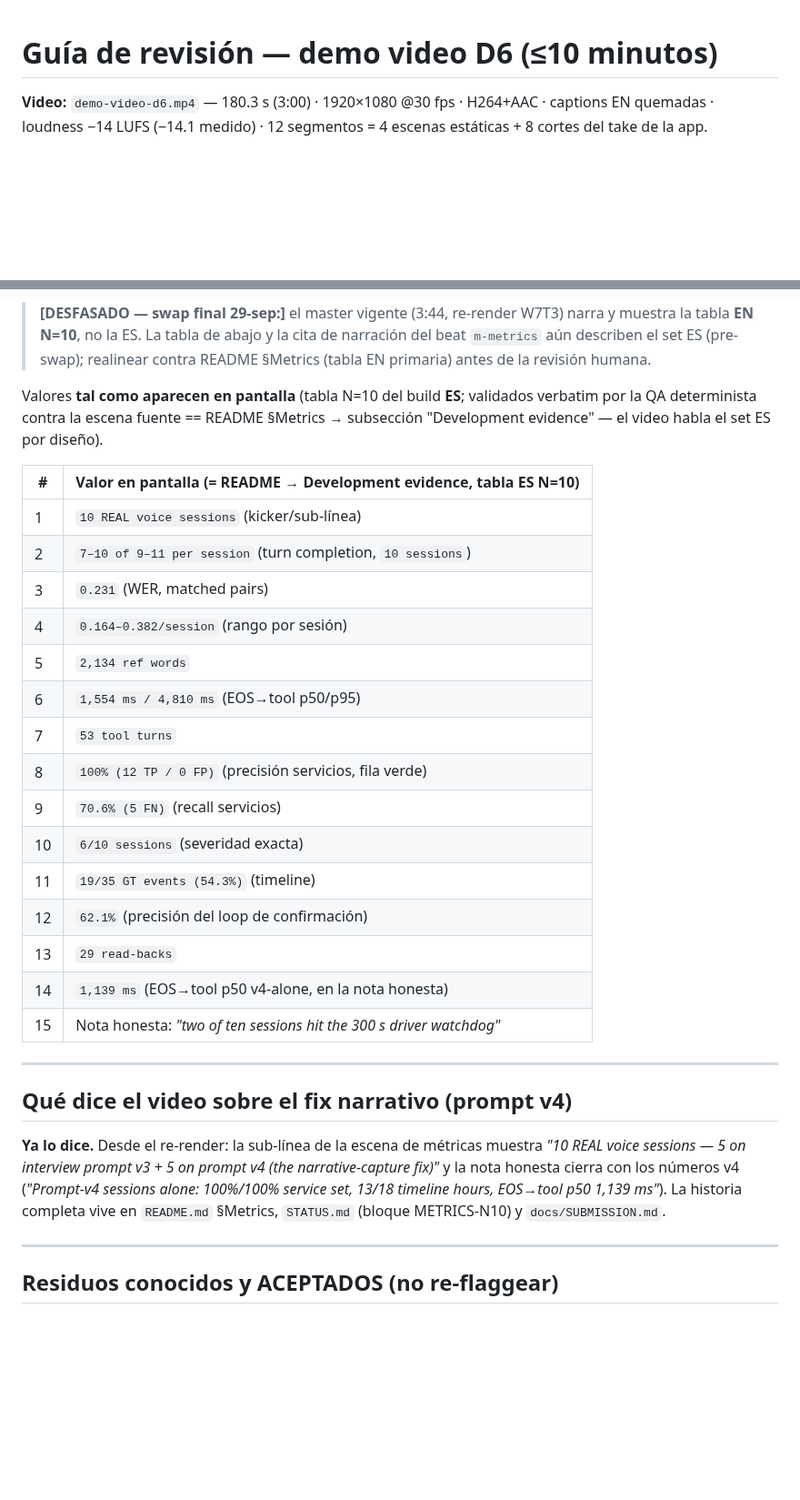
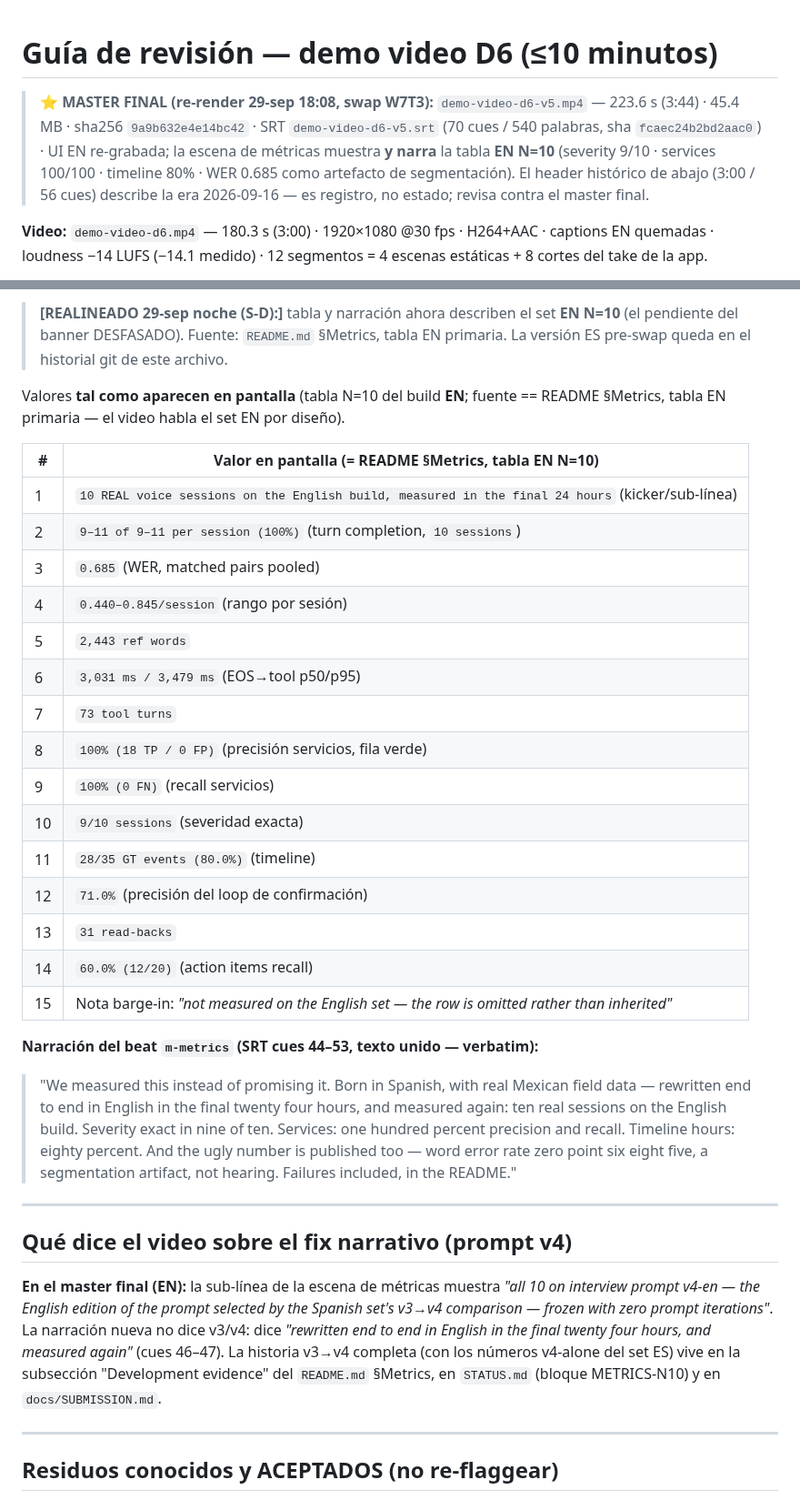
Before and after one commit to el-informatico/field-service-voice-logger, a Markdown page: docs/VIDEO-REVIEW-GUIDE.md, 2 parts joined by grey strips. Shown at 91% size. Rendered like a GitHub page; blank space fills up the shorter version.

Commit message:
docs: review guide — realinear al master final 3:44 (check-off tabla EN + narracion verbatim)
- banner master final (9a9b632e, 70 cues) sobre header historico 3:00
- check-off 15 valores: set ES pre-swap -> tabla EN N=10 (fuente README §Metrics); beat m-metrics 2:19-2:50, cues 44-53
- narracion del beat citada verbatim (cues unidas); seccion v4 actualizada a la sub-linea v4-en

```diff
--- a/docs/VIDEO-REVIEW-GUIDE.md
+++ b/docs/VIDEO-REVIEW-GUIDE.md
@@ -1,4 +1,13 @@
 # Guía de revisión — demo video D6 (≤10 minutos)
+
+> **⭐ MASTER FINAL (re-render 29-sep 18:08, swap W7T3):** `demo-video-d6-v5.mp4`
+> — 223.6 s (3:44) · 45.4 MB · sha256 `9a9b632e4e14bc42` · SRT
+> `demo-video-d6-v5.srt` (70 cues / 540 palabras, sha `fcaec24b2bd2aac0`) ·
+> UI EN re-grabada; la escena de métricas muestra **y narra** la tabla
+> **EN N=10** (severity 9/10 · services 100/100 · timeline 80% · WER 0.685
+> como artefacto de segmentación). El header histórico de abajo (3:00 /
+> 56 cues) describe la era 2026-09-16 — es registro, no estado; revisa
+> contra el master final.
 
 **Video:** `demo-video-d6.mp4` — 180.3 s (3:00) · 1920×1080 @30 fps · H264+AAC ·
 captions EN quemadas · loudness −14 LUFS (−14.1 medido) · 12 segmentos =
@@ -71,43 +80,53 @@ Los cortes entre segmentos son fundidos de 0.4 s: los límites de la tabla tiene
 
-> **[DESFASADO — swap final 29-sep:]** el master vigente (3:44, re-render
-> W7T3) narra y muestra la tabla **EN N=10**, no la ES. La tabla de abajo y
-> la cita de narración del beat `m-metrics` aún describen el set ES
-> (pre-swap); realinear contra README §Metrics (tabla EN primaria) antes de
-> la revisión humana.
+> **[REALINEADO 29-sep noche (S-D):]** tabla y narración ahora describen el
+> set **EN N=10** (el pendiente del banner DESFASADO). Fuente: `README.md`
+> §Metrics, tabla EN primaria. La versión ES pre-swap queda en el historial
+> git de este archivo.
 
-Valores **tal como aparecen en pantalla** (tabla N=10 del build **ES**;
-validados verbatim por la QA determinista contra la escena fuente == README
-§Metrics → subsección "Development evidence" — el video habla el set ES por
+Valores **tal como aparecen en pantalla** (tabla N=10 del build **EN**;
+fuente == README §Metrics, tabla EN primaria — el video habla el set EN por
 diseño).
 
-| # | Valor en pantalla (= README → Development evidence, tabla ES N=10) |
+| # | Valor en pantalla (= README §Metrics, tabla EN N=10) |
 |---|---|
-| 1 | `10 REAL voice sessions` (kicker/sub-línea) |
-| 2 | `7–10 of 9–11 per session` (turn completion, `10 sessions`) |
-| 3 | `0.231` (WER, matched pairs) |
-| 4 | `0.164–0.382/session` (rango por sesión) |
-| 5 | `2,134 ref words` |
-| 6 | `1,554 ms / 4,810 ms` (EOS→tool p50/p95) |
-| 7 | `53 tool turns` |
-| 8 | `100% (12 TP / 0 FP)` (precisión servicios, fila verde) |
-| 9 | `70.6% (5 FN)` (recall servicios) |
-| 10 | `6/10 sessions` (severidad exacta) |
-| 11 | `19/35 GT events (54.3%)` (timeline) |
-| 12 | `62.1%` (precisión del loop de confirmación) |
-| 13 | `29 read-backs` |
-| 14 | `1,139 ms` (EOS→tool p50 v4-alone, en la nota honesta) |
-| 15 | Nota honesta: *"two of ten sessions hit the 300 s driver watchdog"* |
+| 1 | `10 REAL voice sessions on the English build, measured in the final 24 hours` (kicker/sub-línea) |
+| 2 | `9–11 of 9–11 per session (100%)` (turn completion, `10 sessions`) |
+| 3 | `0.685` (WER, matched pairs pooled) |
+| 4 | `0.440–0.845/session` (rango por sesión) |
+| 5 | `2,443 ref words` |
+| 6 | `3,031 ms / 3,479 ms` (EOS→tool p50/p95) |
+| 7 | `73 tool turns` |
+| 8 | `100% (18 TP / 0 FP)` (precisión servicios, fila verde) |
+| 9 | `100% (0 FN)` (recall servicios) |
+| 10 | `9/10 sessions` (severidad exacta) |
+| 11 | `28/35 GT events (80.0%)` (timeline) |
+| 12 | `71.0%` (precisión del loop de confirmación) |
+| 13 | `31 read-backs` |
+| 14 | `60.0% (12/20)` (action items recall) |
+| 15 | Nota barge-in: *"not measured on the English set — the row is omitted rather than inherited"* |
+
+**Narración del beat `m-metrics` (SRT cues 44–53, texto unido — verbatim):**
+
+> "We measured this instead of promising it. Born in Spanish, with real
+> Mexican field data — rewritten end to end in English in the final twenty
+> four hours, and measured again: ten real sessions on the English build.
+> Severity exact in nine of ten. Services: one hundred percent precision and
+> recall. Timeline hours: eighty percent. And the ugly number is published
+> too — word error rate zero point six eight five, a segmentation artifact,
+> not hearing. Failures included, in the README."
 
 ---
 
 ## Qué dice el video sobre el fix narrativo (prompt v4)
 
-**Ya lo dice.** Desde el re-render: la sub-línea de la escena de métricas
-muestra *"10 REAL voice sessions — 5 on interview prompt v3 + 5 on prompt v4
-(the narrative-capture fix)"* y la nota honesta cierra con los números v4
-(*"Prompt-v4 sessions alone: 100%/100% service set, 13/18 timeline hours,
-EOS→tool p50 1,139 ms"*). La historia completa vive en `README.md` §Metrics,
-`STATUS.md` (bloque METRICS-N10) y `docs/SUBMISSION.md`.
+**En el master final (EN):** la sub-línea de la escena de métricas muestra
+*"all 10 on interview prompt v4-en — the English edition of the prompt
+selected by the Spanish set's v3→v4 comparison — frozen with zero prompt
+iterations"*. La narración nueva no dice v3/v4: dice *"rewritten end to end
+in English in the final twenty four hours, and measured again"* (cues 46–47).
+La historia v3→v4 completa (con los números v4-alone del set ES) vive en la
+subsección "Development evidence" del `README.md` §Metrics, en `STATUS.md`
+(bloque METRICS-N10) y en `docs/SUBMISSION.md`.
 
 ---
 
```
Also changed, not shown: other parts of docs/VIDEO-REVIEW-GUIDE.md (+1 -1 lines).
